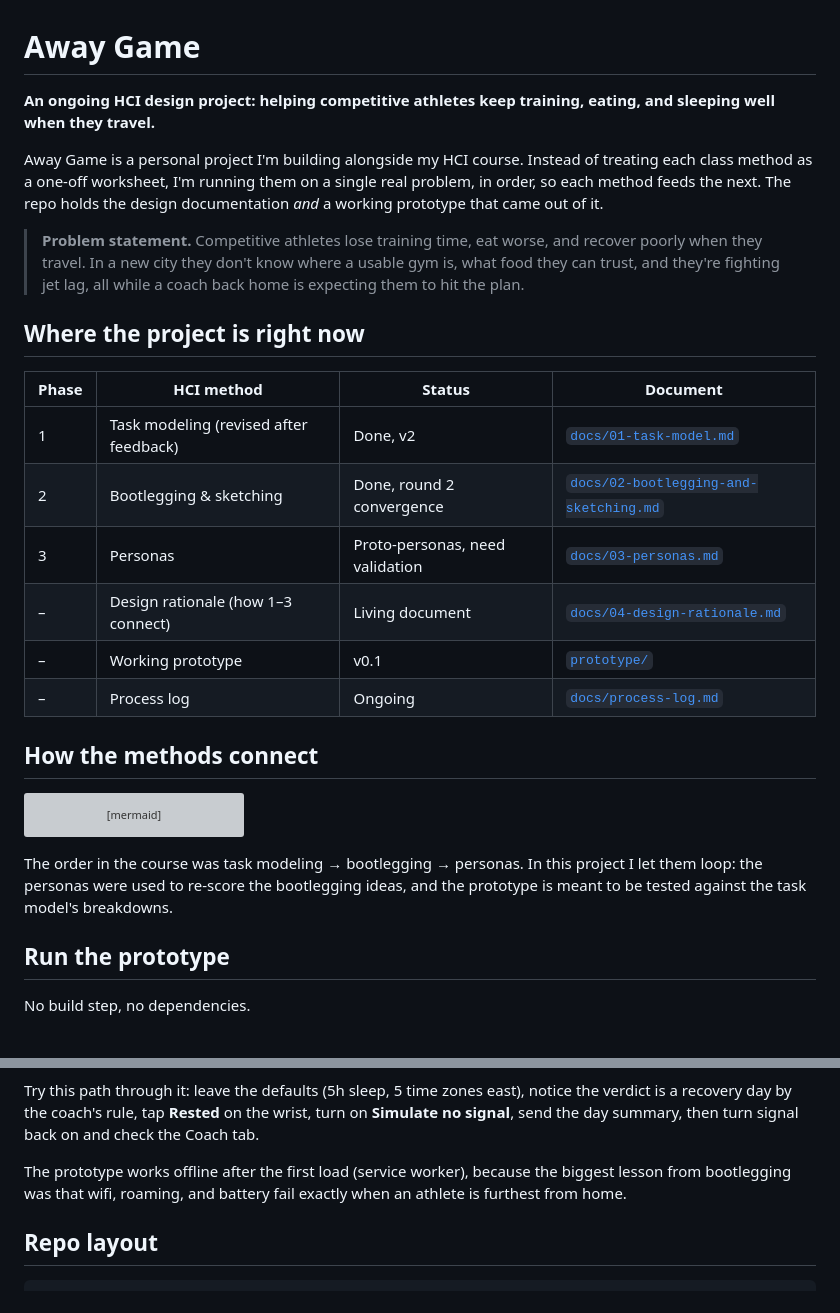
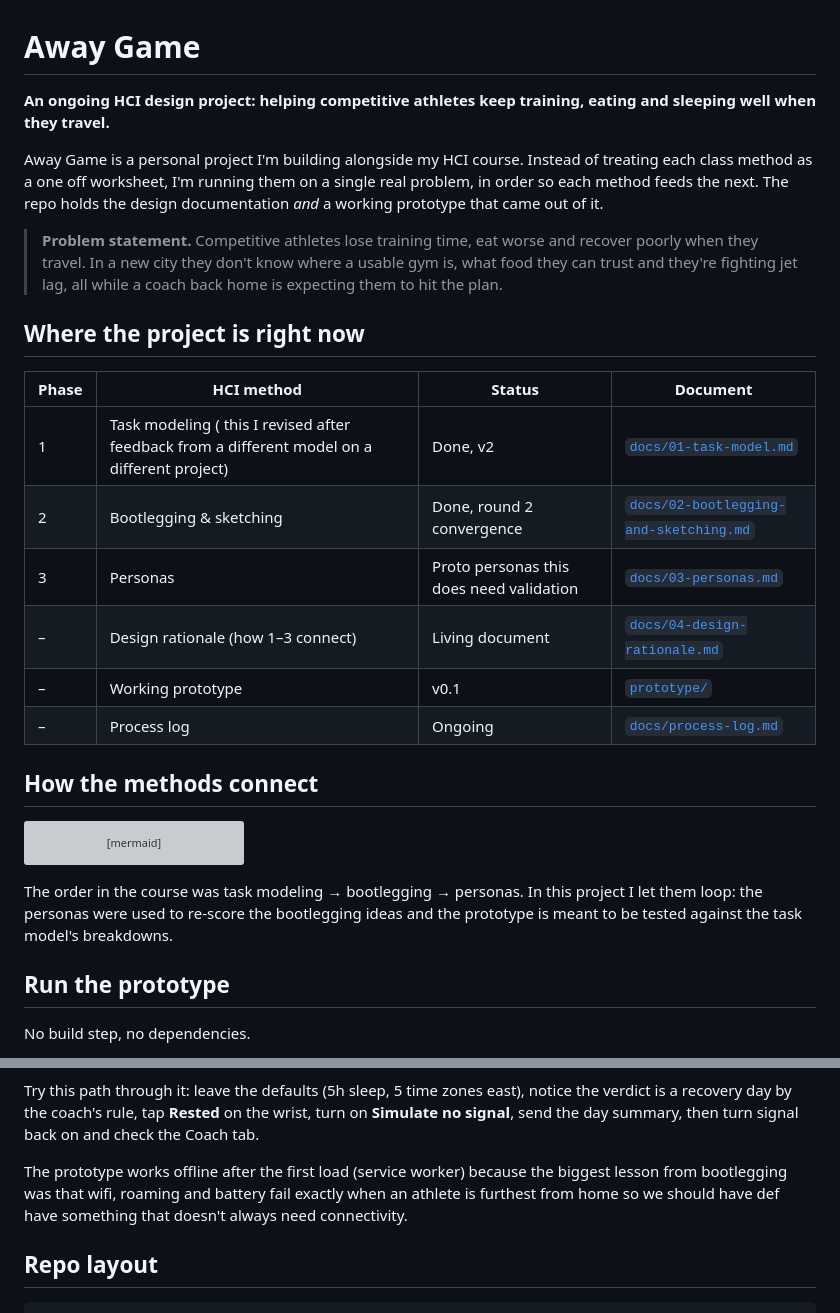
Before and after one commit to zaimjami/away-game, a Markdown page: away-game/README.md, 2 parts joined by grey strips. GitHub-like rendering; grey boxes are pictures that could not be loaded.

````diff
--- a/away-game/README.md
+++ b/away-game/README.md
@@ -1,18 +1,18 @@
 # Away Game
 
-**An ongoing HCI design project: helping competitive athletes keep training, eating, and sleeping well when they travel.**
+**An ongoing HCI design project: helping competitive athletes keep training, eating and sleeping well when they travel.**
 
-Away Game is a personal project I'm building alongside my HCI course. Instead of treating each class method as a one-off worksheet, I'm running them on a single real problem, in order, so each method feeds the next. The repo holds the design documentation *and* a working prototype that came out of it.
+Away Game is a personal project I'm building alongside my HCI course. Instead of treating each class method as a one off worksheet, I'm running them on a single real problem, in order so each method feeds the next. The repo holds the design documentation *and* a working prototype that came out of it.
 
-> **Problem statement.** Competitive athletes lose training time, eat worse, and recover poorly when they travel. In a new city they don't know where a usable gym is, what food they can trust, and they're fighting jet lag, all while a coach back home is expecting them to hit the plan.
+> **Problem statement.** Competitive athletes lose training time, eat worse and recover poorly when they travel. In a new city they don't know where a usable gym is, what food they can trust and they're fighting jet lag, all while a coach back home is expecting them to hit the plan.
 
 ## Where the project is right now
 
 | Phase | HCI method | Status | Document |
 |---|---|---|---|
-| 1 | Task modeling (revised after feedback) | Done, v2 | [`docs/01-task-model.md`](docs/01-task-model.md) |
+| 1 | Task modeling ( this I revised after feedback from a different model on a different project) | Done, v2 | [`docs/01-task-model.md`](docs/01-task-model.md) |
 | 2 | Bootlegging & sketching | Done, round 2 convergence | [`docs/02-bootlegging-and-sketching.md`](docs/02-bootlegging-and-sketching.md) |
-| 3 | Personas | Proto-personas, need validation | [`docs/03-personas.md`](docs/03-personas.md) |
+| 3 | Personas | Proto personas this does need validation | [`docs/03-personas.md`](docs/03-personas.md) |
 | – | Design rationale (how 1–3 connect) | Living document | [`docs/04-design-rationale.md`](docs/04-design-rationale.md) |
 | – | Working prototype | v0.1 | [`prototype/`](prototype/) |
 | – | Process log | Ongoing | [`docs/process-log.md`](docs/process-log.md) |
@@ -32,7 +32,7 @@ flowchart LR
     PR -. "test with personas,<br/>revise the model" .-> TM
 ```
 
-The order in the course was task modeling → bootlegging → personas. In this project I let them loop: the personas were used to re-score the bootlegging ideas, and the prototype is meant to be tested against the task model's breakdowns.
+The order in the course was task modeling → bootlegging → personas. In this project I let them loop: the personas were used to re-score the bootlegging ideas and the prototype is meant to be tested against the task model's breakdowns.
 
 ## Run the prototype
 
@@ -48,7 +48,7 @@ Or publish it with **GitHub Pages**: Settings → Pages → Deploy from a branch
 
 Try this path through it: leave the defaults (5h sleep, 5 time zones east), notice the verdict is a recovery day by the coach's rule, tap **Rested** on the wrist, turn on **Simulate no signal**, send the day summary, then turn signal back on and check the Coach tab.
 
-The prototype works offline after the first load (service worker), because the biggest lesson from bootlegging was that wifi, roaming, and battery fail exactly when an athlete is furthest from home.
+The prototype works offline after the first load (service worker) because the biggest lesson from bootlegging was that wifi, roaming and battery fail exactly when an athlete is furthest from home so we should have def have something that doesn't always need connectivity.
 
 ## Repo layout
 
````
Also changed, not shown: other parts of away-game/README.md (+1 -1 lines).
